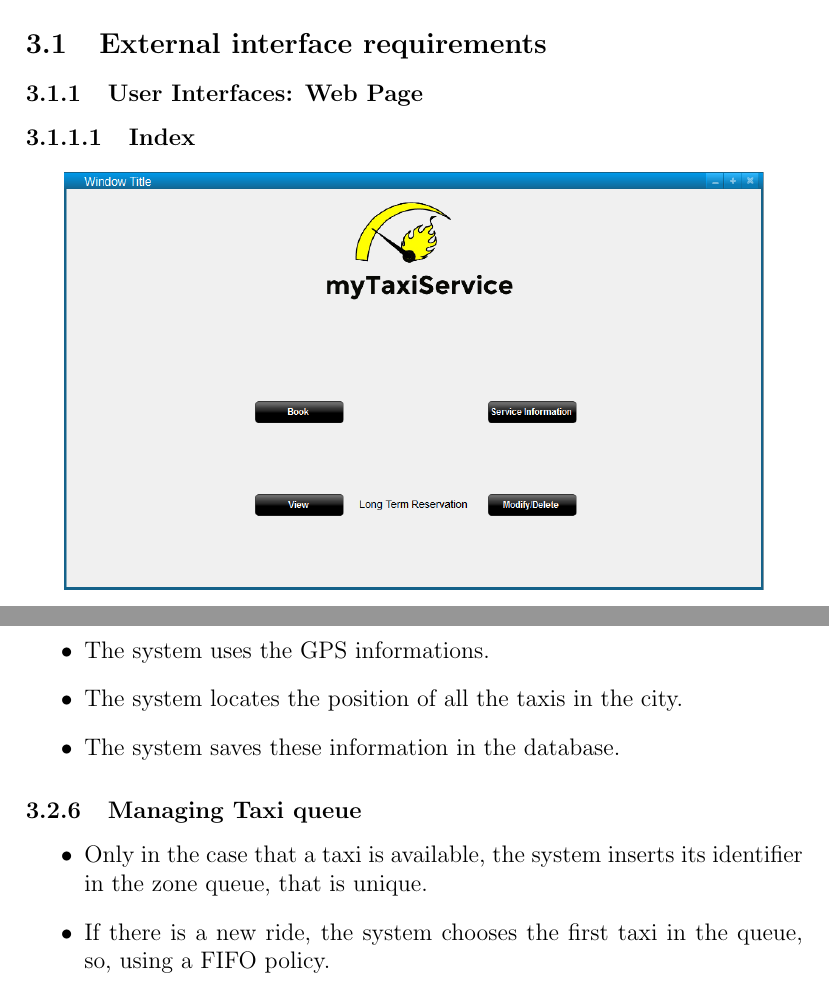
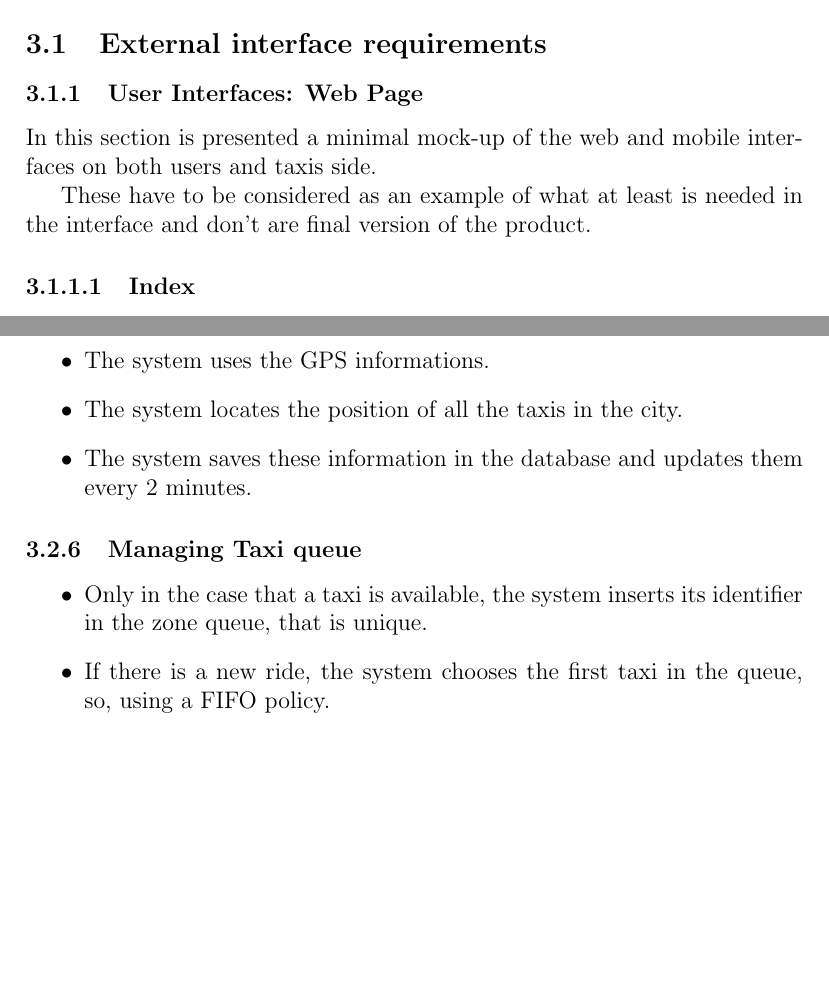
Before and after one commit to Lara17/SoftEng2_15-16, a LaTeX document (rasd.tex, which reads specific_requirements.tex): two parts of pages 9 and 19 of 49 before the commit and two parts of pages 9 and 20 of 49 after it, joined at a grey line, cut so that both start at the same text, the shorter picture padded with empty space. Compiled offline with pdfLaTeX.

Commit message:
some more typos and corrections

```diff
--- a/specific_requirements.tex
+++ b/specific_requirements.tex
@@ -1,6 +1,9 @@
 \section{Specific requirements}
 	\subsection{External interface requirements}
 		\subsubsection{User Interfaces: Web Page}
+		In this section is presented a minimal mock-up of the web and mobile interfaces on both users and taxis side.
+
+		These have to be considered as an example of what at least is needed in the interface and don't are final version of the product.
 		\paragraph{Index}
 		\begin{center}
 			\includegraphics[width=0.90\textwidth]{./images/index}
@@ -145,7 +148,7 @@
 		\begin{itemize}
 			\item The system uses the GPS informations.
 			\item The system locates the position of all the taxis in the city.
-			\item The system saves these information in the database.
+			\item The system saves these information in the database and updates them every 2 minutes.
 		\end{itemize}
 		\subsubsection{Managing Taxi queue}
 		\begin{itemize}
```
Also changed, not shown: specific_requirements.tex (6 more changed lines).
